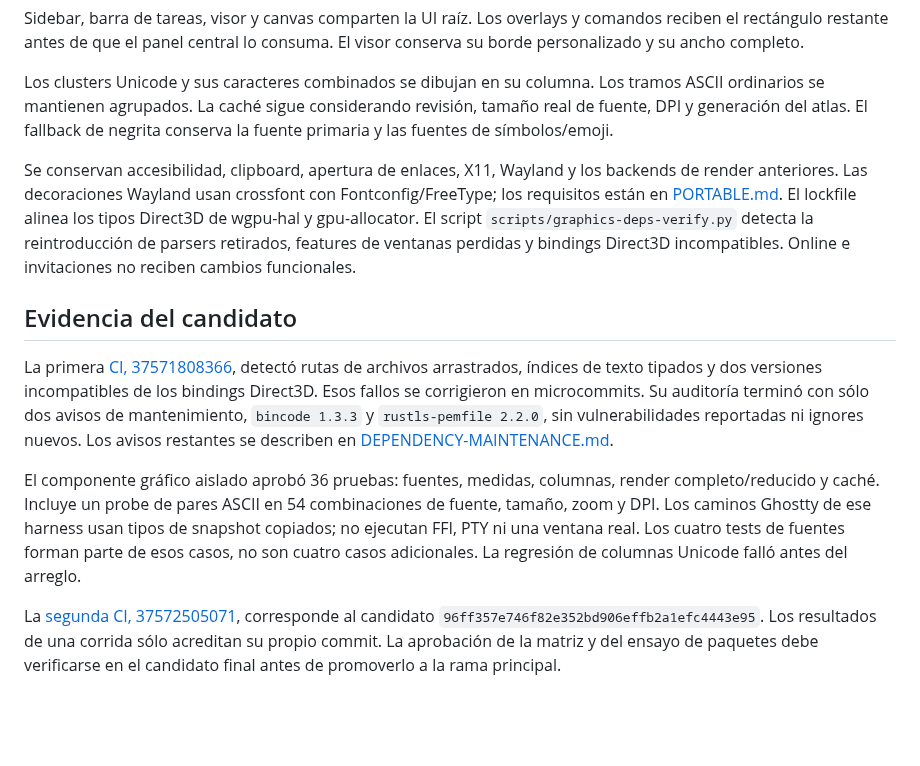
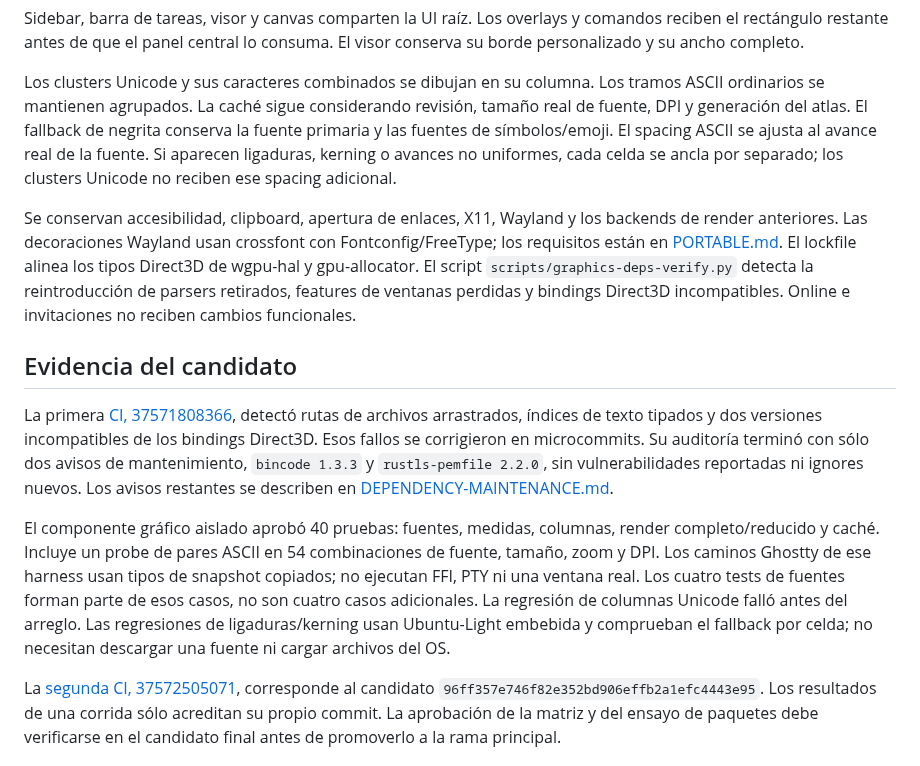
Before and after one commit to MauroProto/terminal-canvas, a Markdown page: docs/GRAPHICS-MIGRATION.md, the part around the change. GitHub-like rendering; blank space fills up the shorter version.

Commit message:
docs(graphics): record shaping regressions and component validation

```diff
--- a/docs/GRAPHICS-MIGRATION.md
+++ b/docs/GRAPHICS-MIGRATION.md
@@ -25,6 +25,9 @@ Los clusters Unicode y sus caracteres combinados se dibujan en su columna.
 Los tramos ASCII ordinarios se mantienen agrupados. La caché sigue considerando
 revisión, tamaño real de fuente, DPI y generación del atlas. El fallback de
 negrita conserva la fuente primaria y las fuentes de símbolos/emoji.
+El spacing ASCII se ajusta al avance real de la fuente. Si aparecen ligaduras,
+kerning o avances no uniformes, cada celda se ancla por separado; los clusters
+Unicode no reciben ese spacing adicional.
 
 Se conservan accesibilidad, clipboard, apertura de enlaces, X11, Wayland y los
 backends de render anteriores. Las decoraciones Wayland usan crossfont con
@@ -43,12 +46,14 @@ Su auditoría terminó con sólo dos avisos de mantenimiento, `bincode 1.3.3` y
 `rustls-pemfile 2.2.0`, sin vulnerabilidades reportadas ni ignores nuevos.
 Los avisos restantes se describen en [DEPENDENCY-MAINTENANCE.md](DEPENDENCY-MAINTENANCE.md).
 
-El componente gráfico aislado aprobó 36 pruebas: fuentes, medidas, columnas,
+El componente gráfico aislado aprobó 40 pruebas: fuentes, medidas, columnas,
 render completo/reducido y caché. Incluye un probe de pares ASCII en 54
 combinaciones de fuente, tamaño, zoom y DPI. Los caminos Ghostty de ese harness
 usan tipos de snapshot copiados; no ejecutan FFI, PTY ni una ventana real.
 Los cuatro tests de fuentes forman parte de esos casos, no son cuatro casos
-adicionales. La regresión de columnas Unicode falló antes del arreglo.
+adicionales. La regresión de columnas Unicode falló antes del arreglo. Las
+regresiones de ligaduras/kerning usan Ubuntu-Light embebida y comprueban el
+fallback por celda; no necesitan descargar una fuente ni cargar archivos del OS.
 
 La [segunda CI, 37572505071](https://github.com/MauroProto/terminal-canvas/actions/runs/37572505071),
 corresponde al candidato `96ff357e746f82e352bd906effb2a1efc4443e95`.
```
